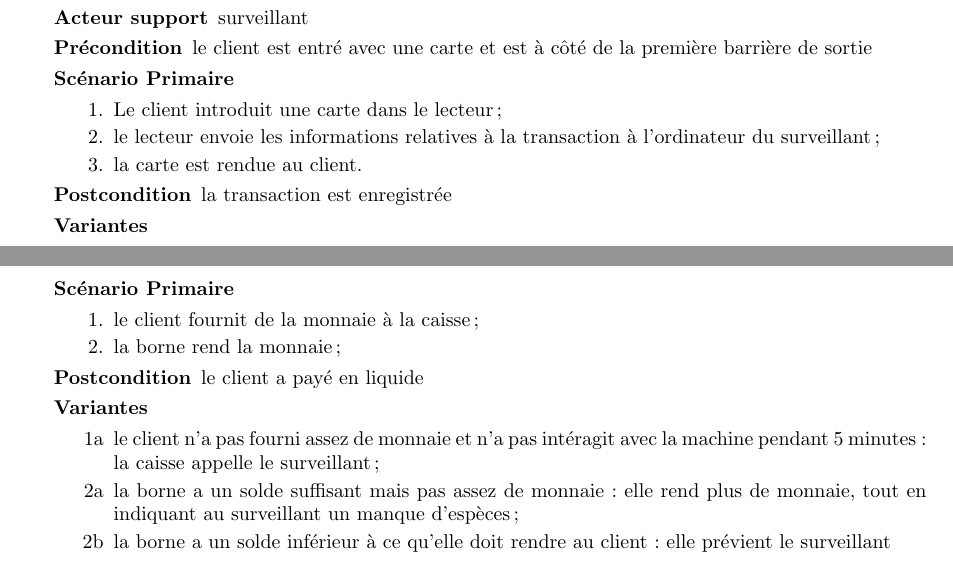
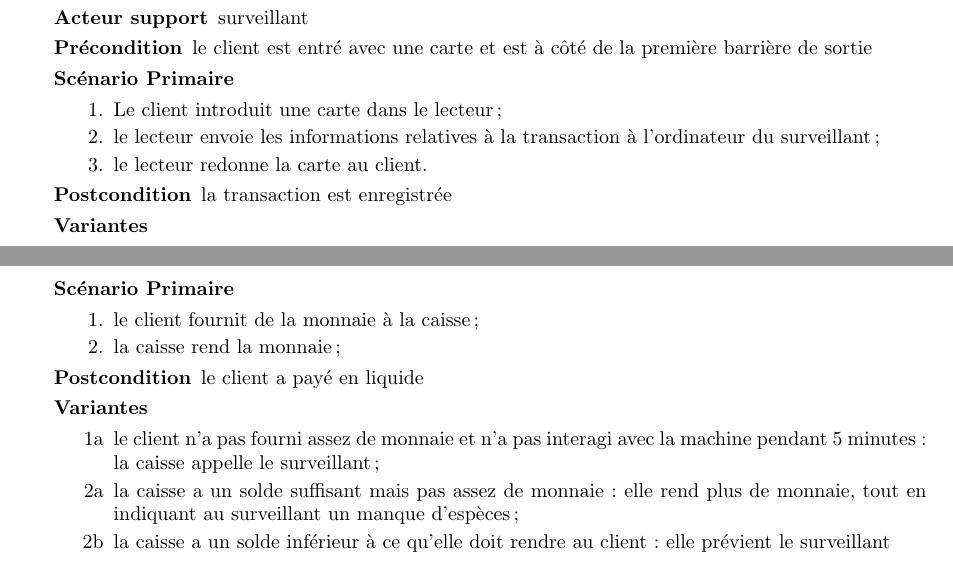
Before and after one commit to nam0r/Parking, a LaTeX document (rapport.tex): two parts of pages 14 and 18 of 21, joined at a grey line, cut so that both start at the same text. Compiled offline with pdfLaTeX.

Commit message:
retooooches

```diff
--- a/rapport.tex
+++ b/rapport.tex
@@ -397,7 +397,7 @@ d\'efinis auparavant.
 		\item Le client introduit une carte dans le lecteur;
 		\item le lecteur envoie les informations relatives \`a la transaction
 			\`a l'ordinateur du surveillant;
-		\item la carte est rendue au client.
+		\item le lecteur redonne la carte au client.
 	\end{enumerate}
 	\item[Postcondition] la transaction est enregistr\'ee
 	\item[Variantes] \
@@ -474,18 +474,18 @@ d\'efinis auparavant.
 	\item[Sc\'enario Primaire] \
 	\begin{enumerate}
 		\item le client fournit de la monnaie \`a la caisse;
-		\item la borne rend la monnaie;
+		\item la caisse rend la monnaie;
 	\end{enumerate}
 	\item[Postcondition] le client a pay\'e en liquide
 	\item[Variantes] \
 	\begin{enumerate}
 		\item[1a] le client n'a pas fourni assez de monnaie et n'a
-			pas int\'eragit avec la machine pendant $5$ minutes: la
+			pas interagi avec la machine pendant $5$ minutes: la
 			caisse appelle le surveillant;
-		\item[2a] la borne a un solde suffisant mais pas assez de
+		\item[2a] la caisse a un solde suffisant mais pas assez de
 			monnaie: elle rend plus de monnaie, tout en indiquant au
 			surveillant un manque d'esp\`eces;
-		\item[2b] la borne a un solde inf\'erieur \`a ce qu'elle doit
+		\item[2b] la caisse a un solde inf\'erieur \`a ce qu'elle doit
 			rendre au client: elle pr\'evient le surveillant
 	\end{enumerate}
 \end{description}
```
Also changed, not shown: rapport.pdf.
